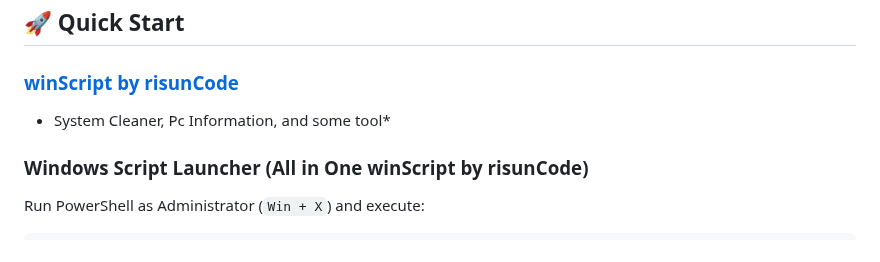
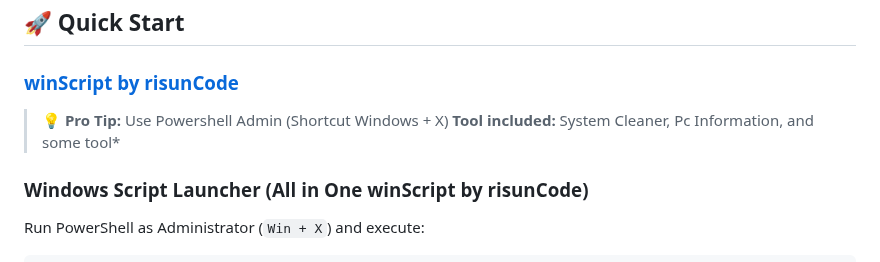
Before and after one commit to risunCode/WinPortal, a Markdown page: README.md, the part around the change. Rendered like a GitHub page.

Commit message:
uuuuh update kebelet beraaaaQ

```diff
--- a/README.md
+++ b/README.md
@@ -18,7 +18,8 @@
 
 ## 🚀 Quick Start
 ### [winScript by risunCode](https://github.com/risunCode/WinPortal/tree/main/winScript)
-- System Cleaner, Pc Information, and some tool*
+> 💡 **Pro Tip:** Use Powershell Admin (Shortcut Windows + X)
+> **Tool included:** System Cleaner, Pc Information, and some tool*
 
 ### Windows Script Launcher (All in One winScript by risunCode)
 Run PowerShell as Administrator (`Win + X`) and execute:
```
